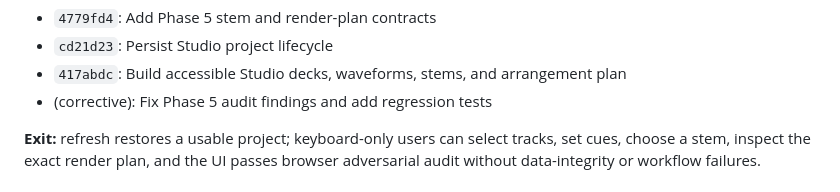
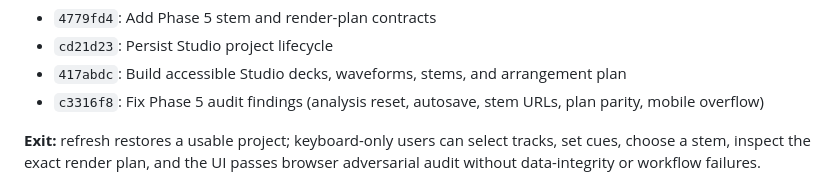
Before and after one commit to 888noonie/2become1, a Markdown page: V0.3_IMPLEMENTATION_PLAN.md, the part around the change. GitHub-like rendering.

```diff
--- a/V0.3_IMPLEMENTATION_PLAN.md
+++ b/V0.3_IMPLEMENTATION_PLAN.md
@@ -548,7 +548,7 @@ files pass; GitHub Actions run `32884502715` green on `20ab875`.
 - `4779fd4`: Add Phase 5 stem and render-plan contracts
 - `cd21d23`: Persist Studio project lifecycle
 - `417abdc`: Build accessible Studio decks, waveforms, stems, and arrangement plan
-- (corrective): Fix Phase 5 audit findings and add regression tests
+- `c3316f8`: Fix Phase 5 audit findings (analysis reset, autosave, stem URLs, plan parity, mobile overflow)
 
 **Exit:** refresh restores a usable project; keyboard-only users can select
 tracks, set cues, choose a stem, inspect the exact render plan, and the UI
```
Also changed, not shown: CODEX.md (+2 -2 lines).
